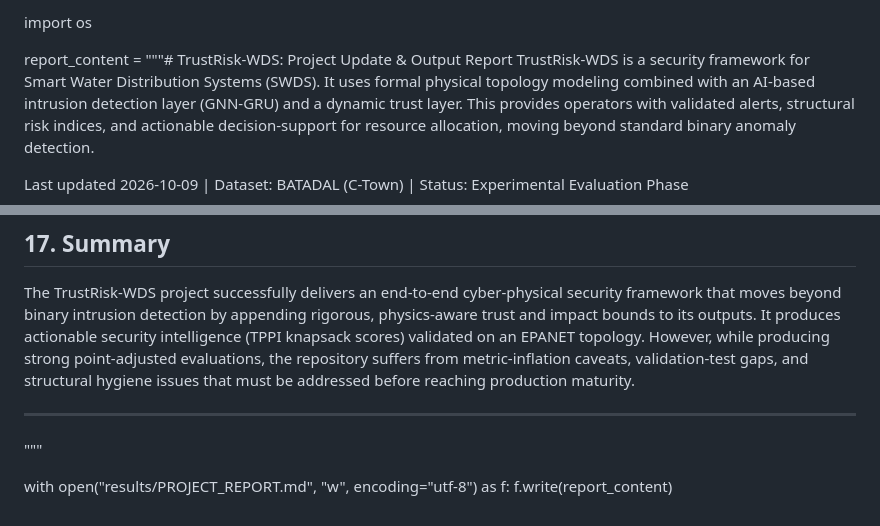
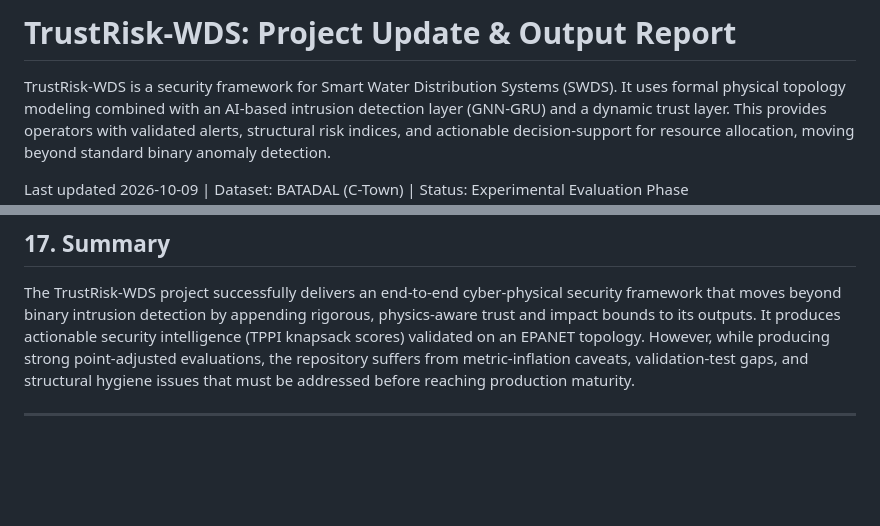
Before and after one commit to shinojacob7/TrustRisk_WDS, a Markdown page: results/PROJECT_REPORT.md, 2 parts joined by grey strips. Drawn GitHub-style; blank space fills up the shorter version.

Commit message:
fix: remove python syntax accidentally written into markdown report

```diff
--- a/results/PROJECT_REPORT.md
+++ b/results/PROJECT_REPORT.md
@@ -1,6 +1,4 @@
-import os
-
-report_content = """# TrustRisk-WDS: Project Update & Output Report
+# TrustRisk-WDS: Project Update & Output Report
 TrustRisk-WDS is a security framework for Smart Water Distribution Systems (SWDS). It uses formal physical topology modeling combined with an AI-based intrusion detection layer (GNN-GRU) and a dynamic trust layer. This provides operators with validated alerts, structural risk indices, and actionable decision-support for resource allocation, moving beyond standard binary anomaly detection.
 
 Last updated 2026-10-09 | Dataset: BATADAL (C-Town) | Status: Experimental Evaluation Phase
@@ -264,7 +262,3 @@ TrustRisk_WDS/
 The TrustRisk-WDS project successfully delivers an end-to-end cyber-physical security framework that moves beyond binary intrusion detection by appending rigorous, physics-aware trust and impact bounds to its outputs. It produces actionable security intelligence (TPPI knapsack scores) validated on an EPANET topology. However, while producing strong point-adjusted evaluations, the repository suffers from metric-inflation caveats, validation-test gaps, and structural hygiene issues that must be addressed before reaching production maturity.
 
 ---
-"""
-
-with open("results/PROJECT_REPORT.md", "w", encoding="utf-8") as f:
-    f.write(report_content)
```
